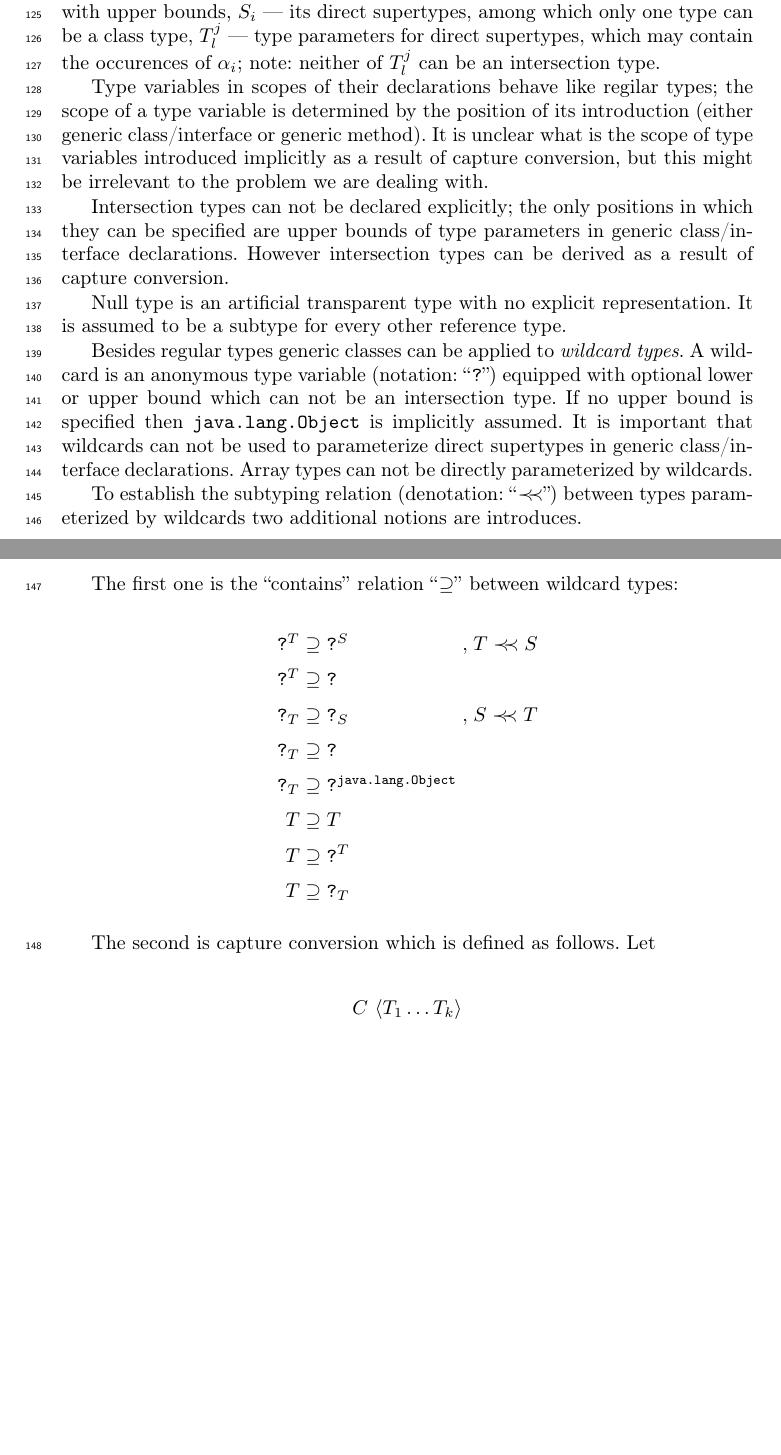
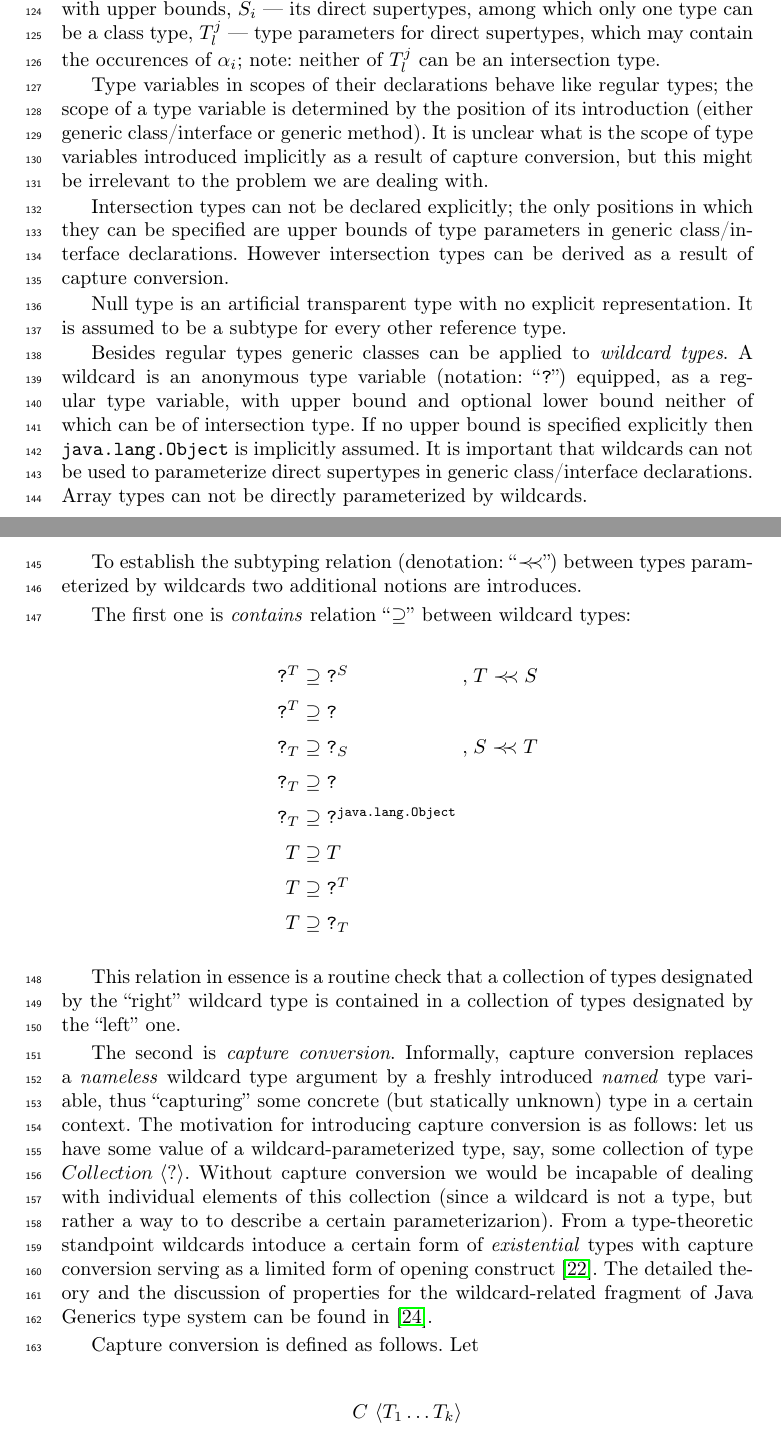
Before and after one commit to PLTools/JGS, a LaTeX thesis (papers/LOPSRT-23/main.tex, which reads papers/LOPSRT-23/java.tex): two parts of pages 4 and 5 of 11, joined at a grey line, cut so that both start at the same text, the shorter picture padded with empty space. Compiled offline with pdfLaTeX.

Commit message:
Capture conversion description added

```diff
--- a/papers/LOPSRT-23/java.tex
+++ b/papers/LOPSRT-23/java.tex
@@ -40,7 +40,7 @@ bounds, $S_i$~--- its direct supertypes, among which only one type can be a clas
 parameters for direct supertypes, which may contain the occurences of $\alpha_i$; note: neither of $T^j_l$ can be
 an intersection type.
 
-Type variables in scopes of their declarations behave like regilar types; the scope of a type variable is
+Type variables in scopes of their declarations behave like regular types; the scope of a type variable is
 determined by the position of its introduction (either generic class/interface or generic method). It
 is unclear what is the scope of type variables introduced implicitly as a result of capture
 conversion, but this might be irrelevant to the problem we are dealing with.
@@ -53,15 +53,15 @@ Null type is an artificial transparent type with no explicit representation. It
 every other reference type.
 
 Besides regular types generic classes can be applied to \emph{wildcard types}. A wildcard is an anonymous
-type variable (notation: ``\java{?}'') equipped with optional lower or upper bound which can not be an intersection type.
-If no upper bound is specified then \java{java.lang.Object} is implicitly assumed. It is important that wildcards can not
-be used to parameterize direct supertypes in generic class/interface declarations. Array types can not be directly
-parameterized by wildcards.
+type variable (notation: ``\java{?}'') equipped, as a regular type variable, with upper bound and optional lower bound
+neither of which can be of intersection type. If no upper bound is specified explicitly then \java{java.lang.Object} is implicitly assumed.
+It is important that wildcards can not be used to parameterize direct supertypes in generic class/interface declarations.
+Array types can not be directly parameterized by wildcards.
 
 To establish the subtyping relation (denotation: ``$\precprec$'') between types parameterized by wildcards two additional
 notions are introduces.
 
-The first one is the ``contains'' relation ``$\supseteq$'' between wildcard types:
+The first one is \emph{contains} relation ``$\supseteq$'' between wildcard types:
 
 \[
 \begin{array}{rclcl}
@@ -76,7 +76,20 @@ The first one is the ``contains'' relation ``$\supseteq$'' between wildcard type
 \end{array}
 \]
 
-The second is capture conversion which is defined as follows. Let
+This relation in essence is a routine check that a collection of types designated by the ``right'' wildcard type is
+contained in a collection of types designated by the ``left'' one.
+
+The second is \emph{capture conversion}. Informally, capture conversion replaces a \emph{nameless} wildcard type
+argument by a freshly introduced \emph{named} type variable, thus ``capturing'' some concrete (but statically unknown)
+type in a certain context. The motivation for introducing capture conversion is as follows: let us have
+some value of a wildcard-parameterized type, say, some collection of type $\grc{Collection}{?}$. Without capture
+conversion we would be incapable of dealing with individual elements of this collection (since a wildcard is not a type,
+but rather a way to to describe a certain parameterizarion). From a type-theoretic standpoint wildcards intoduce a
+certain form of \emph{existential} types with capture conversion serving as a limited form of opening construct~\cite{tapl}.
+The detailed theory and the discussion of properties for the wildcard-related fragment of Java Generics type system
+can be found in~\cite{wild}.
+
+Capture conversion is defined as follows. Let
 
 \[
 \grc{C}{T_1\dots T_k}
```
Also changed, not shown: papers/LOPSRT-23/main.bib (+25 -0 lines), papers/LOPSRT-23/rel.tex (+1 -1 lines), papers/LOPSRT-23/solver.tex (+1 -1 lines).
